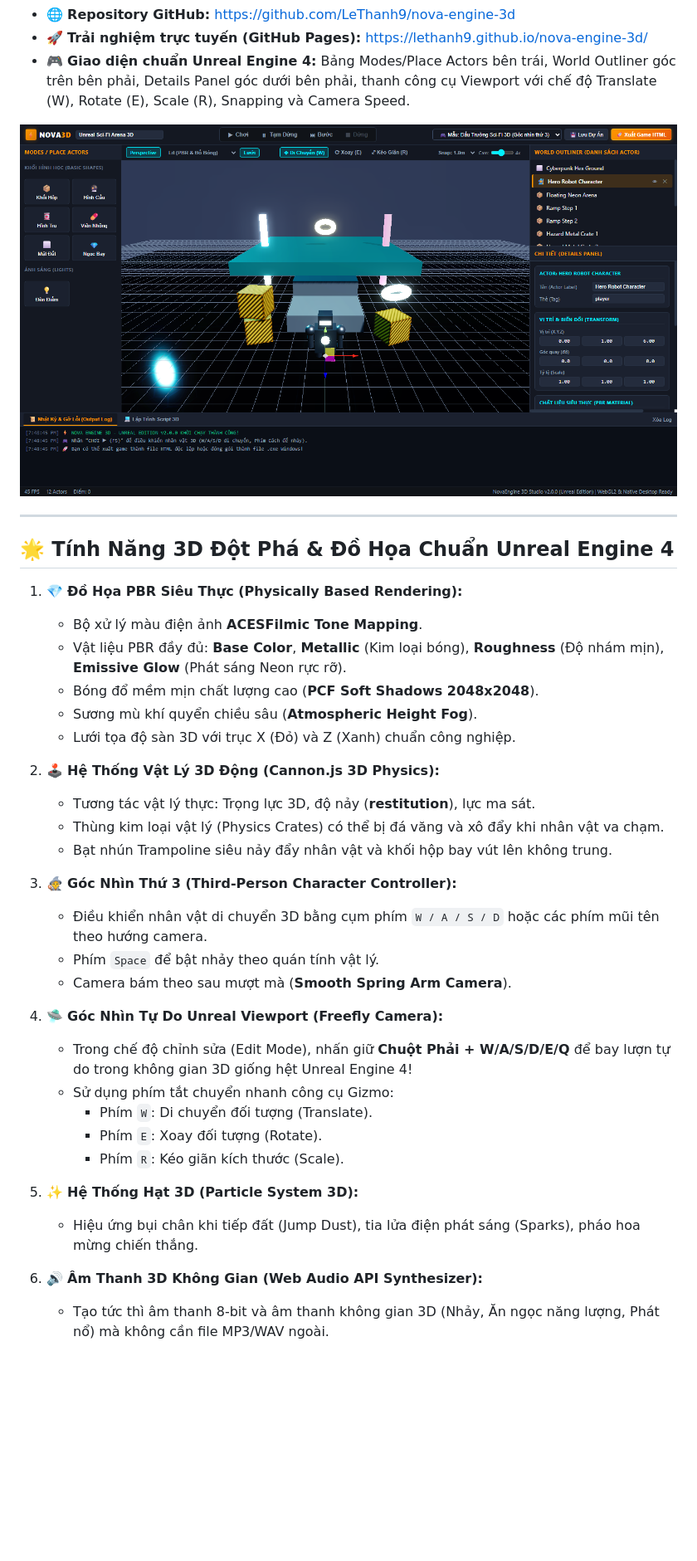
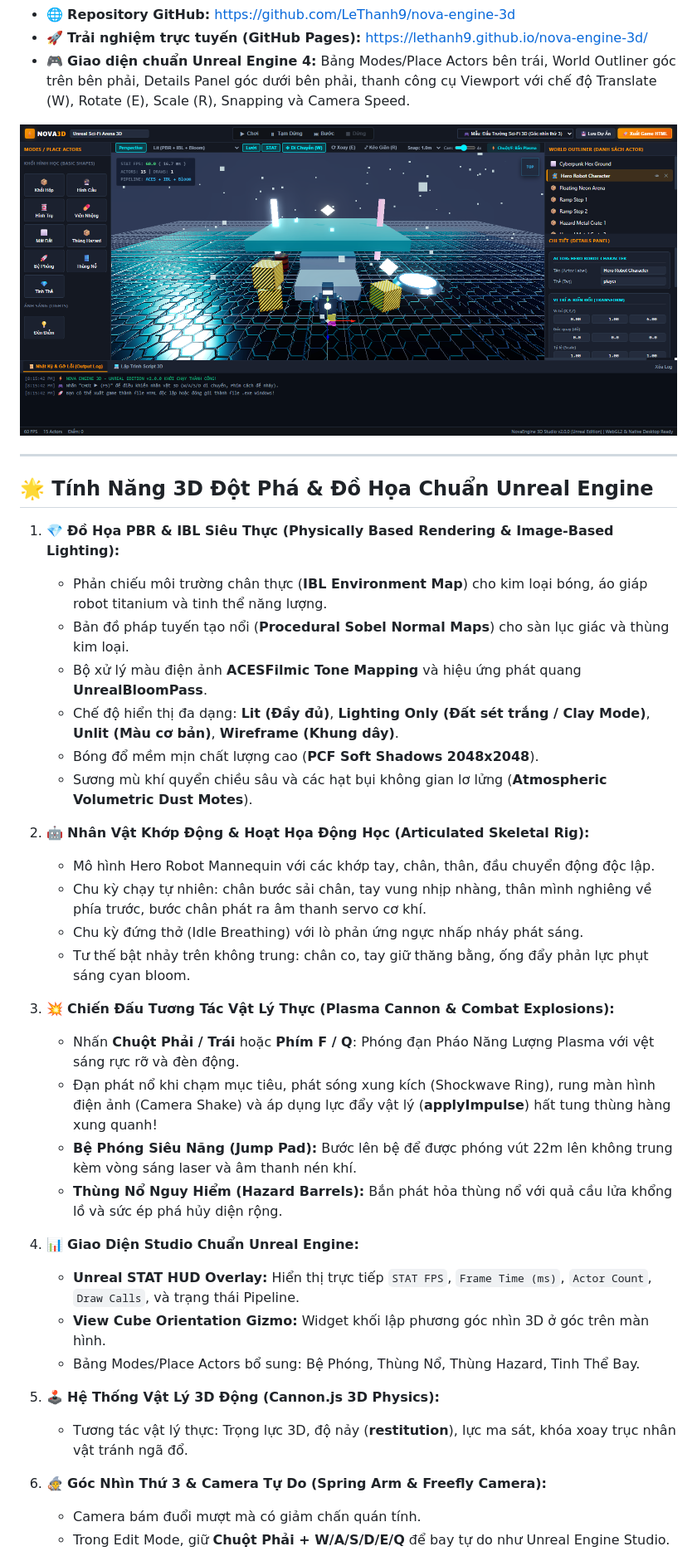
Before and after one commit to LeThanh9/nova-engine-3d, a Markdown page: README.md, the part around one of its changes. Shown at 83% size. Rendered like a GitHub page; pictures changed too: current_viewport_render.png; blank space fills up the shorter version.

Commit message:
feat(graphics): upgrade to AAA Unreal Engine fidelity with IBL, normal maps, combat plasma cannon & articulated character kinematics

```diff
--- a/README.md
+++ b/README.md
@@ -10,35 +10,37 @@
 
 ---
 
-## 🌟 Tính Năng 3D Đột Phá & Đồ Họa Chuẩn Unreal Engine 4
+## 🌟 Tính Năng 3D Đột Phá & Đồ Họa Chuẩn Unreal Engine
 
-1. 💎 **Đồ Họa PBR Siêu Thực (Physically Based Rendering):**
-   - Bộ xử lý màu điện ảnh **ACESFilmic Tone Mapping**.
-   - Vật liệu PBR đầy đủ: **Base Color**, **Metallic** (Kim loại bóng), **Roughness** (Độ nhám mịn), **Emissive Glow** (Phát sáng Neon rực rỡ).
+1. 💎 **Đồ Họa PBR & IBL Siêu Thực (Physically Based Rendering & Image-Based Lighting):**
+   - Phản chiếu môi trường chân thực (**IBL Environment Map**) cho kim loại bóng, áo giáp robot titanium và tinh thể năng lượng.
+   - Bản đồ pháp tuyến tạo nổi (**Procedural Sobel Normal Maps**) cho sàn lục giác và thùng kim loại.
+   - Bộ xử lý màu điện ảnh **ACESFilmic Tone Mapping** và hiệu ứng phát quang **UnrealBloomPass**.
+   - Chế độ hiển thị đa dạng: **Lit (Đầy đủ)**, **Lighting Only (Đất sét trắng / Clay Mode)**, **Unlit (Màu cơ bản)**, **Wireframe (Khung dây)**.
    - Bóng đổ mềm mịn chất lượng cao (**PCF Soft Shadows 2048x2048**).
-   - Sương mù khí quyển chiều sâu (**Atmospheric Height Fog**).
-   - Lưới tọa độ sàn 3D với trục X (Đỏ) và Z (Xanh) chuẩn công nghiệp.
+   - Sương mù khí quyển chiều sâu và các hạt bụi không gian lơ lửng (**Atmospheric Volumetric Dust Motes**).
 
-2. 🕹️ **Hệ Thống Vật Lý 3D Động (Cannon.js 3D Physics):**
-   - Tương tác vật lý thực: Trọng lực 3D, độ nảy (**restitution**), lực ma sát.
-   - Thùng kim loại vật lý (Physics Crates) có thể bị đá văng và xô đẩy khi nhân vật va chạm.
-   - Bạt nhún Trampoline siêu nảy đẩy nhân vật và khối hộp bay vút lên không trung.
+2. 🤖 **Nhân Vật Khớp Động & Hoạt Họa Động Học (Articulated Skeletal Rig):**
+   - Mô hình Hero Robot Mannequin với các khớp tay, chân, thân, đầu chuyển động độc lập.
+   - Chu kỳ chạy tự nhiên: chân bước sải chân, tay vung nhịp nhàng, thân mình nghiêng về phía trước, bước chân phát ra âm thanh servo cơ khí.
+   - Chu kỳ đứng thở (Idle Breathing) với lò phản ứng ngực nhấp nháy phát sáng.
+   - Tư thế bật nhảy trên không trung: chân co, tay giữ thăng bằng, ống đẩy phản lực phụt sáng cyan bloom.
 
-3. 🧙 **Góc Nhìn Thứ 3 (Third-Person Character Controller):**
-   - Điều khiển nhân vật di chuyển 3D bằng cụm phím `W / A / S / D` hoặc các phím mũi tên theo hướng camera.
-   - Phím `Space` để bật nhảy theo quán tính vật lý.
-   - Camera bám theo sau mượt mà (**Smooth Spring Arm Camera**).
+3. 💥 **Chiến Đấu Tương Tác Vật Lý Thực (Plasma Cannon & Combat Explosions):**
+   - Nhấn **Chuột Phải / Trái** hoặc **Phím F / Q**: Phóng đạn Pháo Năng Lượng Plasma với vệt sáng rực rỡ và đèn động.
+   - Đạn phát nổ khi chạm mục tiêu, phát sóng xung kích (Shockwave Ring), rung màn hình điện ảnh (Camera Shake) và áp dụng lực đẩy vật lý (**applyImpulse**) hất tung thùng hàng xung quanh!
+   - **Bệ Phóng Siêu Năng (Jump Pad):** Bước lên bệ để được phóng vút 22m lên không trung kèm vòng sáng laser và âm thanh nén khí.
+   - **Thùng Nổ Nguy Hiểm (Hazard Barrels):** Bắn phát hỏa thùng nổ với quả cầu lửa khổng lồ và sức ép phá hủy diện rộng.
 
-4. 🛸 **Góc Nhìn Tự Do Unreal Viewport (Freefly Camera):**
-   - Trong chế độ chỉnh sửa (Edit Mode), nhấn giữ **Chuột Phải + W/A/S/D/E/Q** để bay lượn tự do trong không gian 3D giống hệt Unreal Engine 4!
-   - Sử dụng phím tắt chuyển nhanh công cụ Gizmo:
-     - Phím `W`: Di chuyển đối tượng (Translate).
-     - Phím `E`: Xoay đối tượng (Rotate).
-     - Phím `R`: Kéo giãn kích thước (Scale).
+4. 📊 **Giao Diện Studio Chuẩn Unreal Engine:**
+   - **Unreal STAT HUD Overlay:** Hiển thị trực tiếp `STAT FPS`, `Frame Time (ms)`, `Actor Count`, `Draw Calls`, và trạng thái Pipeline.
+   - **View Cube Orientation Gizmo:** Widget khối lập phương góc nhìn 3D ở góc trên màn hình.
+   - Bảng Modes/Place Actors bổ sung: Bệ Phóng, Thùng Nổ, Thùng Hazard, Tinh Thể Bay.
 
-5. ✨ **Hệ Thống Hạt 3D (Particle System 3D):**
-   - Hiệu ứng bụi chân khi tiếp đất (Jump Dust), tia lửa điện phát sáng (Sparks), pháo hoa mừng chiến thắng.
+5. 🕹️ **Hệ Thống Vật Lý 3D Động (Cannon.js 3D Physics):**
+   - Tương tác vật lý thực: Trọng lực 3D, độ nảy (**restitution**), lực ma sát, khóa xoay trục nhân vật tránh ngã đổ.
 
-6. 🔊 **Âm Thanh 3D Không Gian (Web Audio API Synthesizer):**
-   - Tạo tức thì âm thanh 8-bit và âm thanh không gian 3D (Nhảy, Ăn ngọc năng lượng, Phát nổ) mà không cần file MP3/WAV ngoài.
+6. 🧙 **Góc Nhìn Thứ 3 & Camera Tự Do (Spring Arm & Freefly Camera):**
+   - Camera bám đuổi mượt mà có giảm chấn quán tính.
+   - Trong Edit Mode, giữ **Chuột Phải + W/A/S/D/E/Q** để bay tự do như Unreal Engine Studio.
 
```
Also changed, not shown: other parts of README.md (+6 -3 lines), 10 other files.
